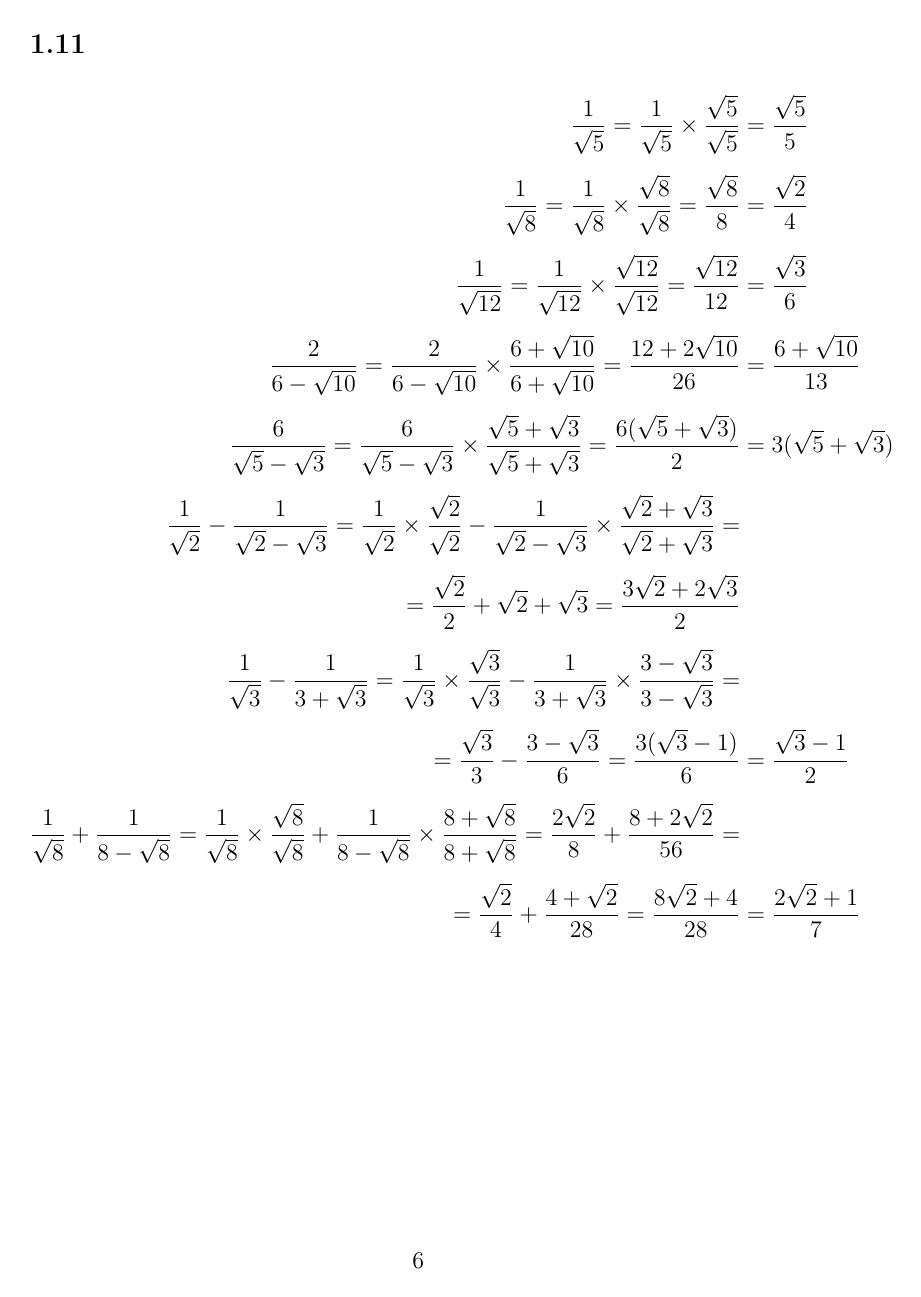
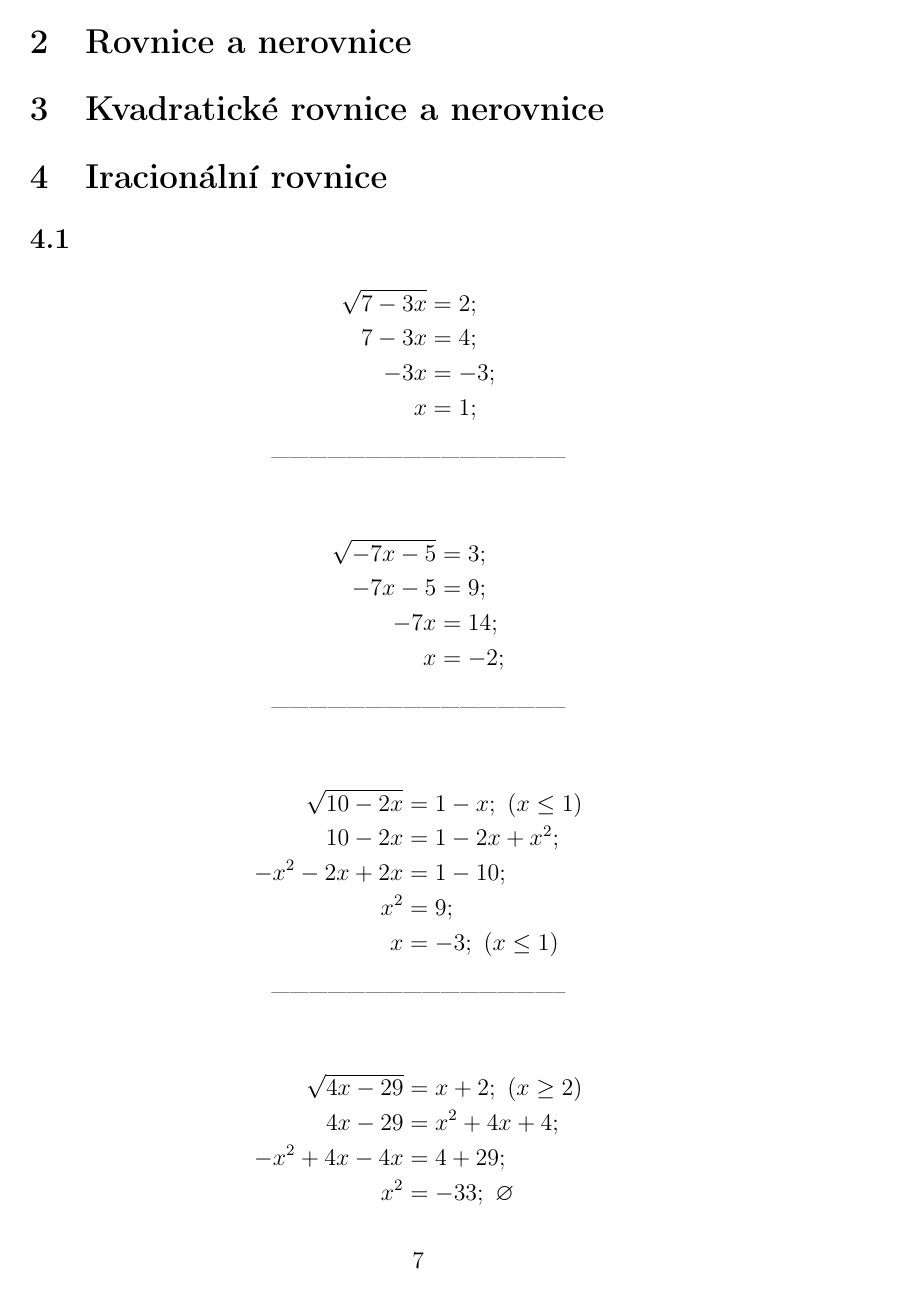
Before and after one commit to hunfauser/mathtex, a LaTeX document (Sbírka příkladů z matematiky k přijímacím zkouškám na VŠ - решебник.tex): page 6 of 6 before the commit and page 7 of 8 after it. Compiled offline with pdfLaTeX.

Commit message:
Добавлены решения для 4.1

```diff
--- a/Sbírka příkladů z matematiky k přijímacím zkouškám na VŠ - решебник.tex
+++ b/Sbírka příkladů z matematiky k přijímacím zkouškám na VŠ - решебник.tex
@@ -341,3 +341,51 @@ a^{\sqrt{5} + 1} \times \left( \frac{1}{a} \right)^{\sqrt{5} - 1}
 &= \frac{2\sqrt{2} + 1}{7}
 \end{align*}
 
+\section{Rovnice a nerovnice}
+
+\section{Kvadratické rovnice a nerovnice}
+
+\section{Iracionální rovnice}
+
+\subsection{} % задания 1(a-f)
+
+\begin{align*} % задание a
+\sqrt{7 - 3x} &= 2; \\
+7 - 3x &= 4; \\
+-3x &= -3; \\
+x &= 1;
+\end{align*}
+
+\begin{center}
+-----------------------------------------------
+\end{center}
+
+\begin{align*} % задание b
+\sqrt{-7x - 5} &= 3; \\
+-7x - 5 &= 9; \\
+-7x &= 14; \\
+x &= -2;
+\end{align*}
+
+\begin{center}
+-----------------------------------------------
+\end{center}
+
+\begin{align*} % задание c
+\sqrt{10 - 2x} &= 1 - x; ~(x \leq 1) \\
+10 - 2x &= 1 - 2x + x^2; \\
+-x^2 - 2x + 2x &= 1 - 10; \\
+x^2 &= 9; \\
+x &= -3; ~(x \leq 1)
+\end{align*}
+
+\begin{center}
+-----------------------------------------------
+\end{center}
+
+\begin{align*} % задание d ПРОВЕРИТЬ
+\sqrt{4x - 29} &= x + 2; ~(x \geq 2) \\
+4x - 29 &= x^2 + 4x + 4; \\
+-x^2 + 4x - 4x &= 4 + 29; \\
+x^2 &= -33; ~\varnothing
+\end{align*}
```
Also changed, not shown: Sbírka příkladů z matematiky k přijímacím zkouškám na VŠ - решебник.tex (58 more changed lines).
